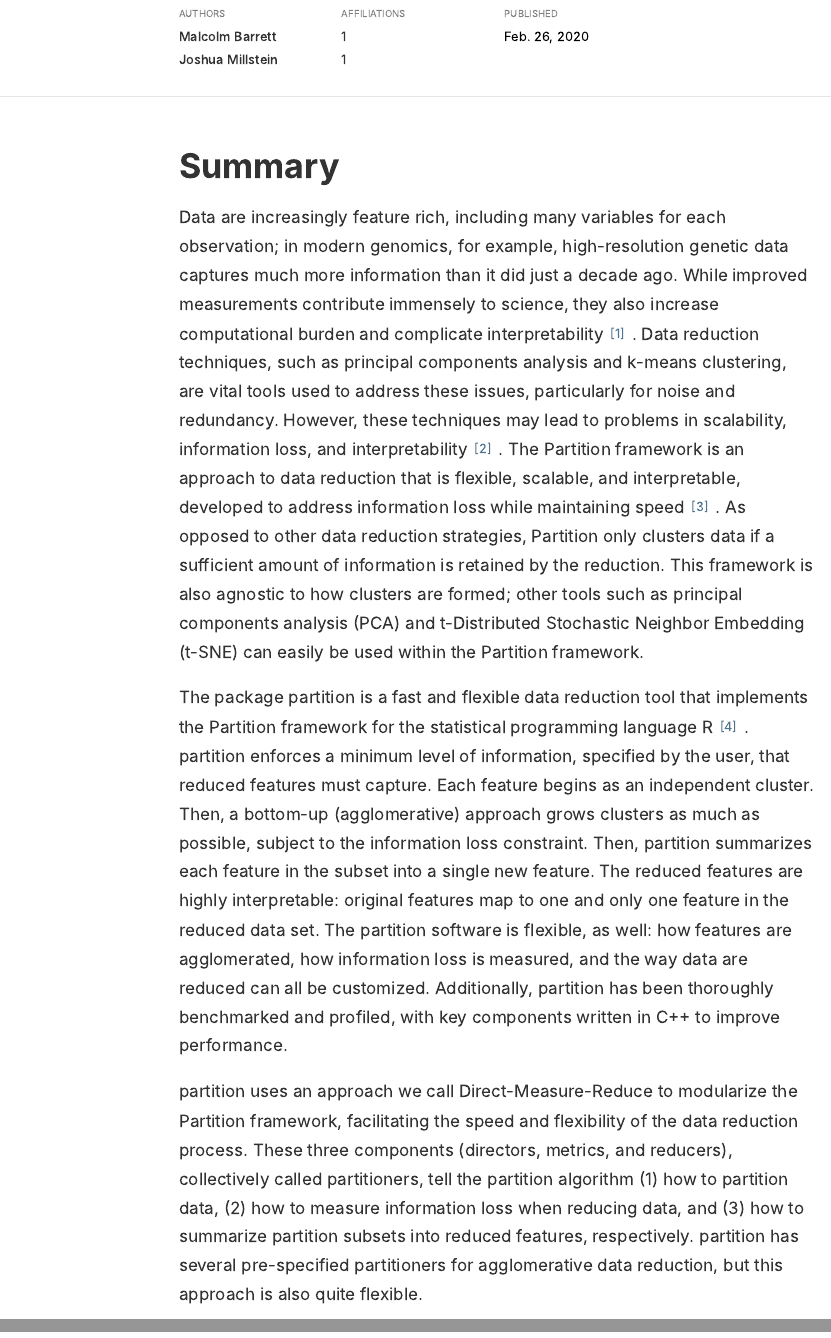
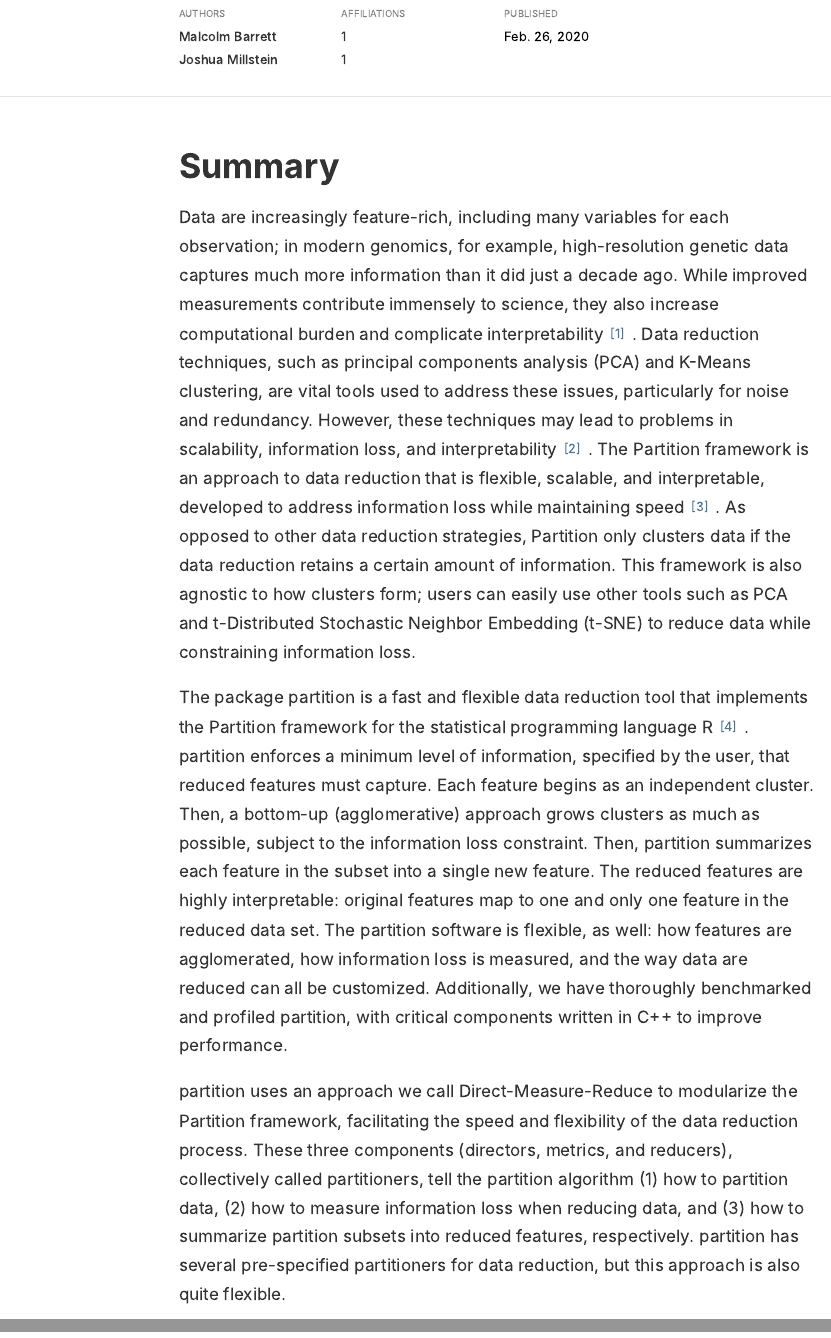
Before and after one commit to USCbiostats/partition, an R Markdown document (paper/paper.Rmd): the page in a window 1100 px wide, from 280 px down, and a second part further down, joined at a grey line. The pictures show the output file paper/paper.html that the author committed with the source, opened offline.

Commit message:
general cleanup

```diff
--- a/paper/paper.Rmd
+++ b/paper/paper.Rmd
@@ -23,9 +23,9 @@ knitr::opts_chunk$set(echo = TRUE)
 
 # Summary
 
-Data are increasingly feature rich, including many variables for each observation; in modern genomics, for example, high-resolution genetic data captures much more information than it did just a decade ago. While improved measurements contribute immensely to science, they also increase computational burden and complicate interpretability [@karczewski2018]. Data reduction techniques, such as principal components analysis and k-means clustering, are vital tools used to address these issues, particularly for noise and redundancy. However, these techniques may lead to problems in scalability, information loss, and interpretability [@malod-dogin-2018]. The Partition framework is an approach to data reduction that is flexible, scalable, and interpretable, developed to address information loss while maintaining speed [@Millstein2019]. As opposed to other data reduction strategies, Partition only clusters data if a sufficient amount of information is retained by the reduction. This framework is also agnostic to how clusters are formed; other tools such as principal components analysis (PCA) and  t-Distributed Stochastic Neighbor Embedding (t-SNE) can easily be used within the Partition framework.
+Data are increasingly feature-rich, including many variables for each observation; in modern genomics, for example, high-resolution genetic data captures much more information than it did just a decade ago. While improved measurements contribute immensely to science, they also increase computational burden and complicate interpretability [@karczewski2018]. Data reduction techniques, such as principal components analysis (PCA) and K-Means clustering, are vital tools used to address these issues, particularly for noise and redundancy. However, these techniques may lead to problems in scalability, information loss, and interpretability [@malod-dogin-2018]. The Partition framework is an approach to data reduction that is flexible, scalable, and interpretable, developed to address information loss while maintaining speed [@Millstein2019]. As opposed to other data reduction strategies, Partition only clusters data if the data reduction retains a certain amount of information. This framework is also agnostic to how clusters form; users can easily use other tools such as PCA and t-Distributed Stochastic Neighbor Embedding (t-SNE) to reduce data while constraining information loss.
 
-The package partition is a fast and flexible data reduction tool that implements the Partition framework for the statistical programming language R [@r-base]. partition enforces a minimum level of information, specified by the user, that reduced features must capture. Each feature begins as an independent cluster. Then, a bottom-up (agglomerative) approach grows clusters as much as possible, subject to the information loss constraint. Then, partition summarizes each feature in the subset into a single new feature. The reduced features are highly interpretable: original features map to one and only one feature in the reduced data set. The partition software is flexible, as well: how features are agglomerated, how information loss is measured, and the way data are reduced can all be customized. Additionally, partition has been thoroughly benchmarked and profiled, with key components written in C++ to improve performance.
+The package partition is a fast and flexible data reduction tool that implements the Partition framework for the statistical programming language R [@r-base]. partition enforces a minimum level of information, specified by the user, that reduced features must capture. Each feature begins as an independent cluster. Then, a bottom-up (agglomerative) approach grows clusters as much as possible, subject to the information loss constraint. Then, partition summarizes each feature in the subset into a single new feature. The reduced features are highly interpretable: original features map to one and only one feature in the reduced data set. The partition software is flexible, as well: how features are agglomerated, how information loss is measured, and the way data are reduced can all be customized. Additionally, we have thoroughly benchmarked and profiled partition, with critical components written in C++ to improve performance.
 
-partition uses an approach we call Direct-Measure-Reduce to modularize the Partition framework, facilitating the speed and flexibility of the data reduction process. These three components (directors, metrics, and reducers), collectively called partitioners, tell the partition algorithm (1) how to partition data, (2) how to measure information loss when reducing data, and (3) how to summarize partition subsets into reduced features, respectively. partition has several pre-specified partitioners for agglomerative data reduction, but this approach is also quite flexible.
+partition uses an approach we call Direct-Measure-Reduce to modularize the Partition framework, facilitating the speed and flexibility of the data reduction process. These three components (directors, metrics, and reducers), collectively called partitioners, tell the partition algorithm (1) how to partition data, (2) how to measure information loss when reducing data, and (3) how to summarize partition subsets into reduced features, respectively. partition has several pre-specified partitioners for data reduction, but this approach is also quite flexible.
 
```
Also changed, not shown: paper/paper.html, paper/paper.md, paper/paper.Rmd (2 more changed lines).
